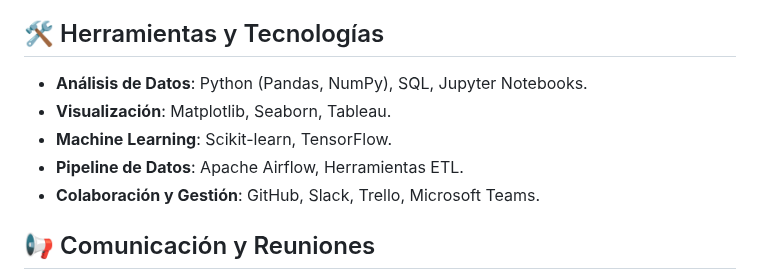
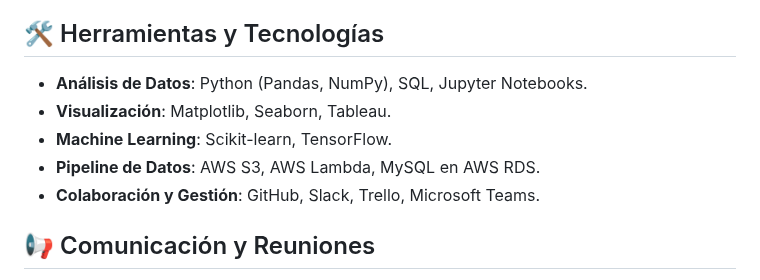
Before and after one commit to Ccasilimas/New_York_Taxis_IA, a Markdown page: README.md, the part around the change. GitHub-like rendering.

```diff
--- a/README.md
+++ b/README.md
@@ -53,10 +53,11 @@ Desarrollaremos un sistema de recomendación basado en datos históricos desde e
 - **Modelos Predictivos**: Sistemas implementados para el sistema de recomendación y análisis futuro.
 
 ## 🛠️ Herramientas y Tecnologías
+
 - **Análisis de Datos**: Python (Pandas, NumPy), SQL, Jupyter Notebooks.
 - **Visualización**: Matplotlib, Seaborn, Tableau.
 - **Machine Learning**: Scikit-learn, TensorFlow.
-- **Pipeline de Datos**: Apache Airflow, Herramientas ETL.
+- **Pipeline de Datos**: AWS S3, AWS Lambda, MySQL en AWS RDS.
 - **Colaboración y Gestión**: GitHub, Slack, Trello, Microsoft Teams.
 
 ## 📢 Comunicación y Reuniones
```
